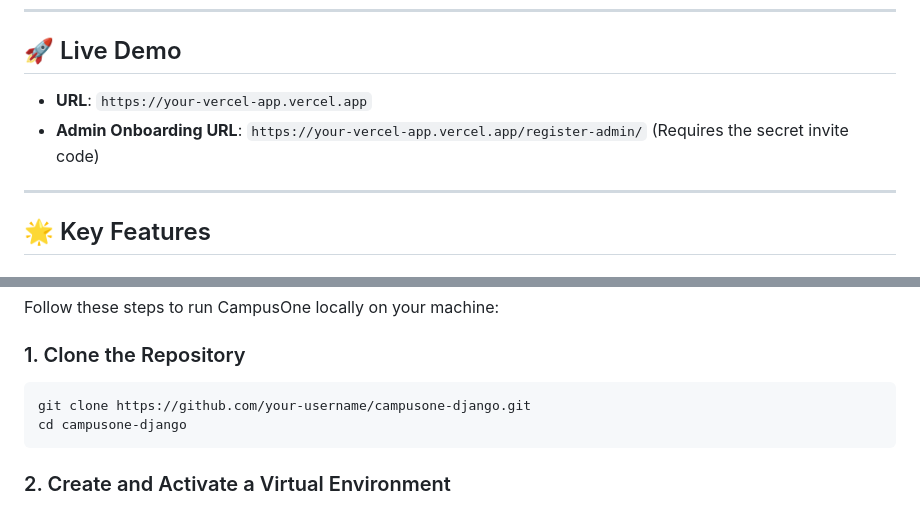
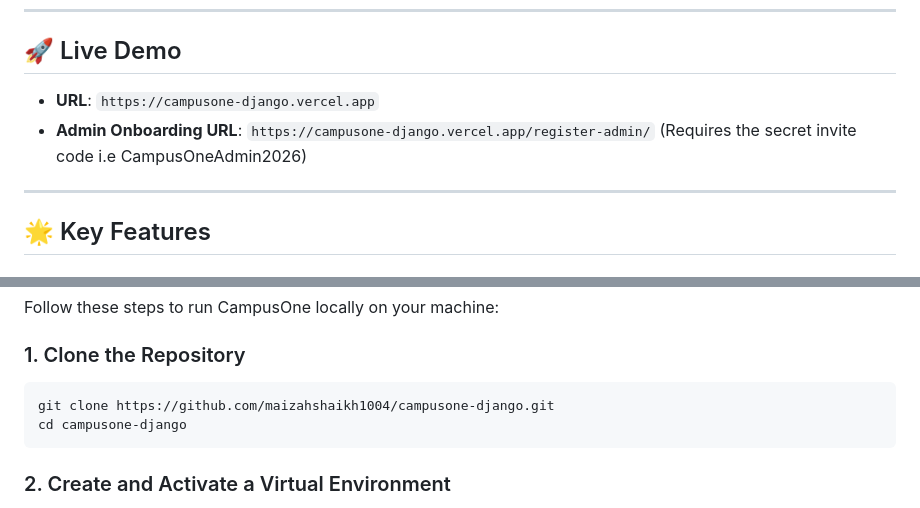
Before and after one commit to maizahshaikh1004/campusone-django, a Markdown page: README.md, 2 parts joined by grey strips. Rendered like a GitHub page.

Commit message:
Update demo URLs and repository link in README
Updated live demo URLs and repository link in README.

````diff
--- a/README.md
+++ b/README.md
@@ -8,8 +8,8 @@ The application is architected to run serverlessly on **Vercel** backed by a **S
 
 ## 🚀 Live Demo
 
-* **URL**: `https://your-vercel-app.vercel.app`
-* **Admin Onboarding URL**: `https://your-vercel-app.vercel.app/register-admin/` (Requires the secret invite code)
+* **URL**: `https://campusone-django.vercel.app`
+* **Admin Onboarding URL**: `https://campusone-django.vercel.app/register-admin/` (Requires the secret invite code i.e CampusOneAdmin2026)
 
 ---
 
@@ -53,7 +53,7 @@ Follow these steps to run CampusOne locally on your machine:
 
 ### 1. Clone the Repository
 ```bash
-git clone https://github.com/your-username/campusone-django.git
+git clone https://github.com/maizahshaikh1004/campusone-django.git
 cd campusone-django
 ```
 
````
